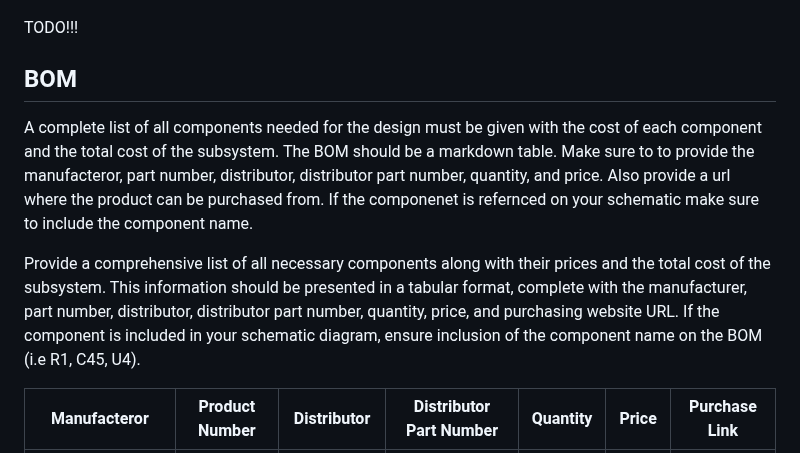
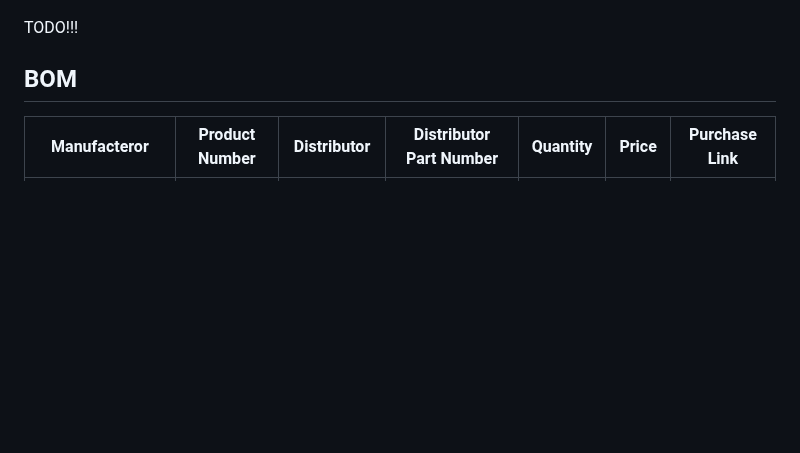
Before and after one commit to link422/F24_Team3_TennisBallCollector, a Markdown page: Reports/Detailed Design Carter.md, the part around the change. GitHub-like rendering; blank space fills up the shorter version.

```diff
--- a/Reports/Detailed Design Carter.md
+++ b/Reports/Detailed Design Carter.md
@@ -40,10 +40,6 @@ TODO!!!
 
 ## BOM
 
-A complete list of all components needed for the design must be given with the cost of each component and the total cost of the subsystem. The BOM should be a markdown table. Make sure to to provide the manufacteror, part number, distributor, distributor part number, quantity, and price. Also provide a url where the product can be purchased from. If the componenet is refernced on your schematic make sure to include the component name.
-
-Provide a comprehensive list of all necessary components along with their prices and the total cost of the subsystem. This information should be presented in a tabular format, complete with the manufacturer, part number, distributor, distributor part number, quantity, price, and purchasing website URL. If the component is included in your schematic diagram, ensure inclusion of the component name on the BOM (i.e R1, C45, U4).
-
 | Manufacteror | Product Number | Distributor | Distributor Part Number | Quantity | Price | Purchase Link |
 | ---------- | --------- | --------- | --------- | --------- | --------- | --------- |
 | Logitech G | 940-000117 | Logitech G |  940-000117 | 1 | 40 | [link](https://www.logitechg.com/en-us/products/gamepads/f710-wireless-gamepad.940-000117.html) |
```
